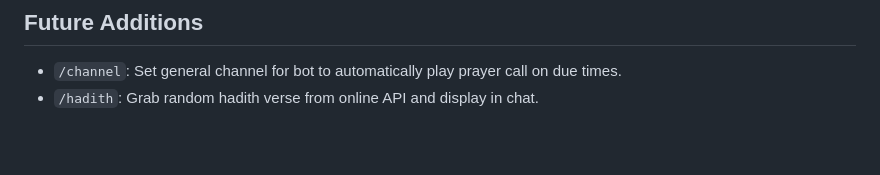
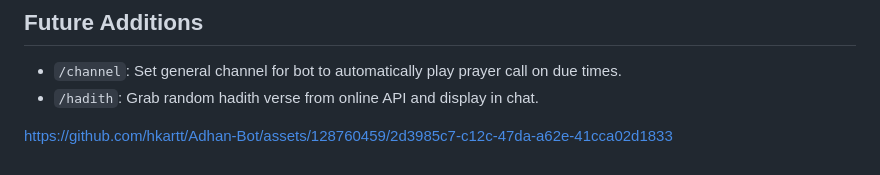
Before and after one commit to hkartt/Adhan-Bot, a Markdown page: README.md, the part around the change. Drawn GitHub-style.

```diff
--- a/README.md
+++ b/README.md
@@ -32,3 +32,5 @@ To add the bot to your server, you can either:
 ## Future Additions
 - `/channel`: Set general channel for bot to automatically play prayer call on due times.
 - `/hadith`: Grab random hadith verse from online API and display in chat.
+
+https://github.com/hkartt/Adhan-Bot/assets/128760459/2d3985c7-c12c-47da-a62e-41cca02d1833
```
